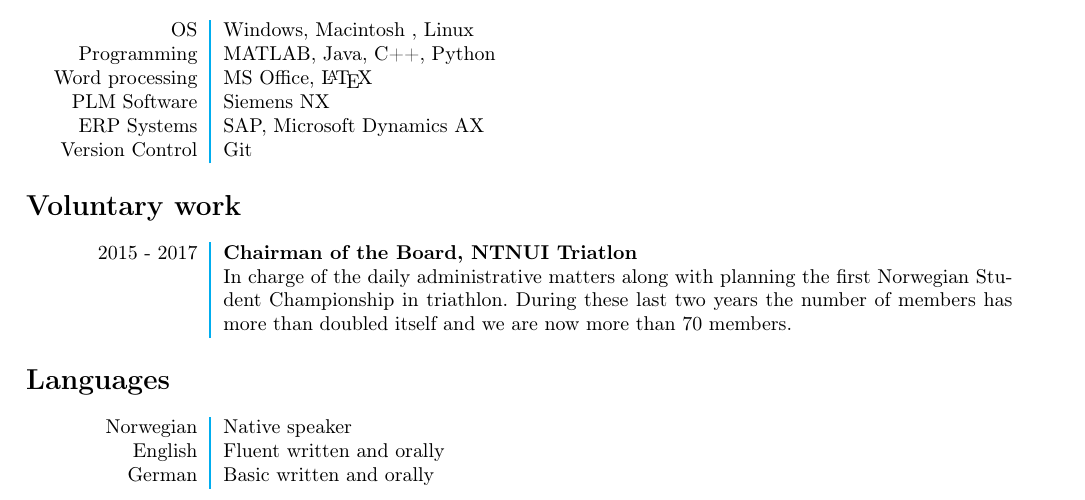
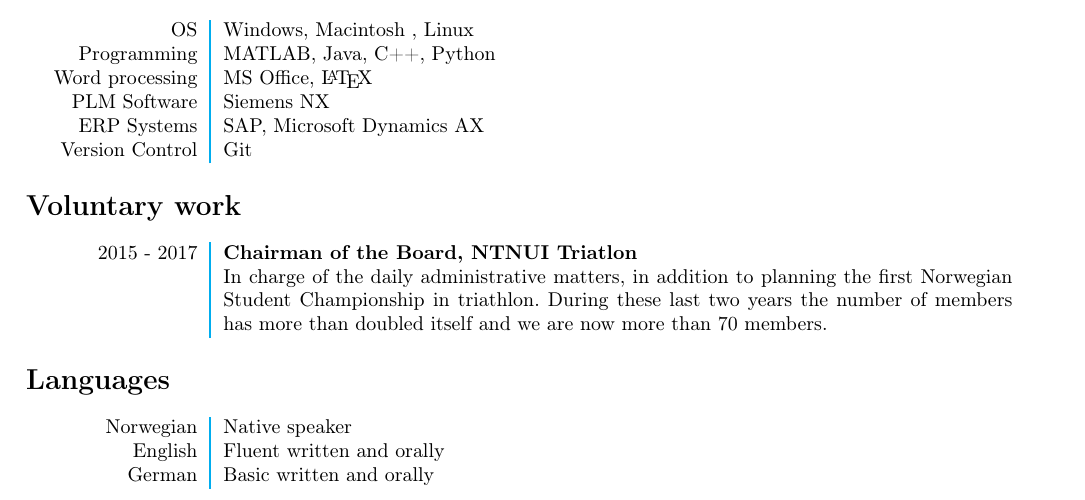
Before and after one commit to thomaskleiven/Curriculum-Vitae, a LaTeX CV (CV_eng.tex): part of the page, cut so that both start at the same text. Compiled offline with pdfLaTeX.

Commit message:
Minor change

```diff
--- a/CV_eng.tex
+++ b/CV_eng.tex
@@ -113,7 +113,7 @@ Version Control & Git
 \section*{Voluntary work}
 \begin{tabular}{L!{\VRule}R}
 2015 - 2017 & {\bf Chairman of the Board, NTNUI Triatlon} \\
-& In charge of the daily administrative matters along with planning the first Norwegian Student Championship in triathlon. During these last two years the number of members has more than doubled itself and we are now more than 70 members.
+& In charge of the daily administrative matters, in addition to planning the first Norwegian Student Championship in triathlon. During these last two years the number of members has more than doubled itself and we are now more than 70 members.
 \end{tabular}
 
 \section*{Languages}
```
